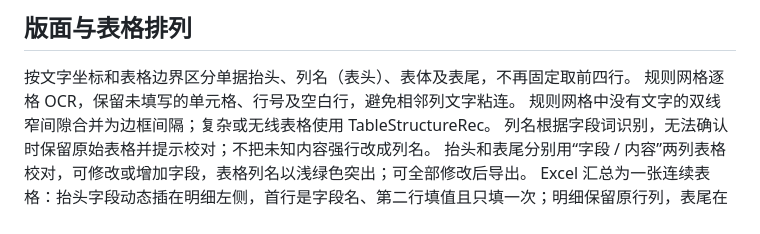
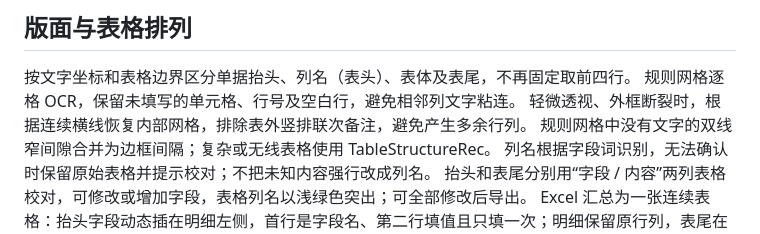
Before and after one commit to paladinemb/enterprise-erp-ocr, a Markdown page: README.md, the part around the change. Drawn GitHub-style.

Commit message:
fix: recover invoice grid without spurious columns and rows

```diff
--- a/README.md
+++ b/README.md
@@ -32,6 +32,7 @@ python3.12 -m venv .venv
 
 按文字坐标和表格边界区分单据抬头、列名（表头）、表体及表尾，不再固定取前四行。
 规则网格逐格 OCR，保留未填写的单元格、行号及空白行，避免相邻列文字粘连。
+轻微透视、外框断裂时，根据连续横线恢复内部网格，排除表外竖排联次备注，避免产生多余行列。
 规则网格中没有文字的双线窄间隙合并为边框间隔；复杂或无线表格使用 TableStructureRec。
 列名根据字段词识别，无法确认时保留原始表格并提示校对；不把未知内容强行改成列名。
 抬头和表尾分别用“字段 / 内容”两列表格校对，可修改或增加字段，表格列名以浅绿色突出；可全部修改后导出。
```
